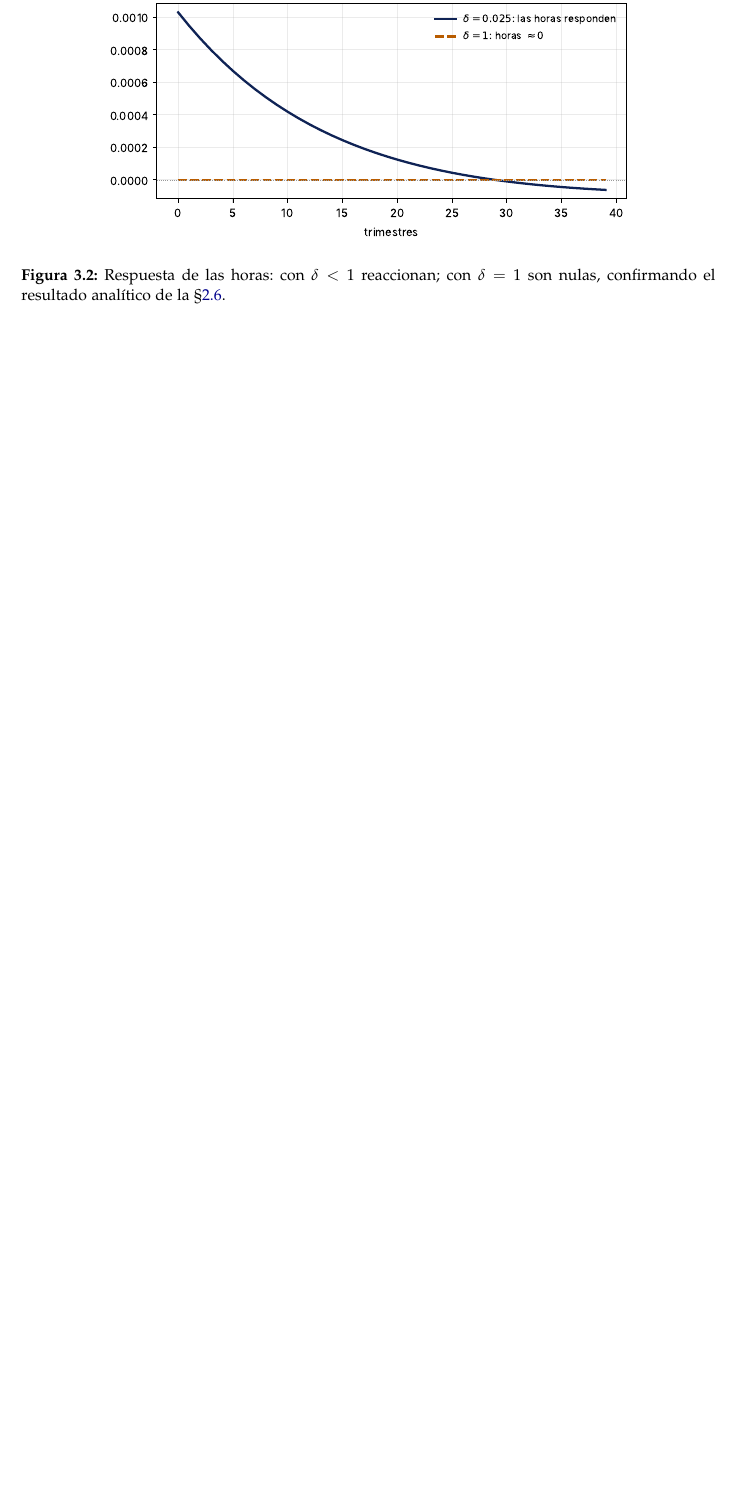
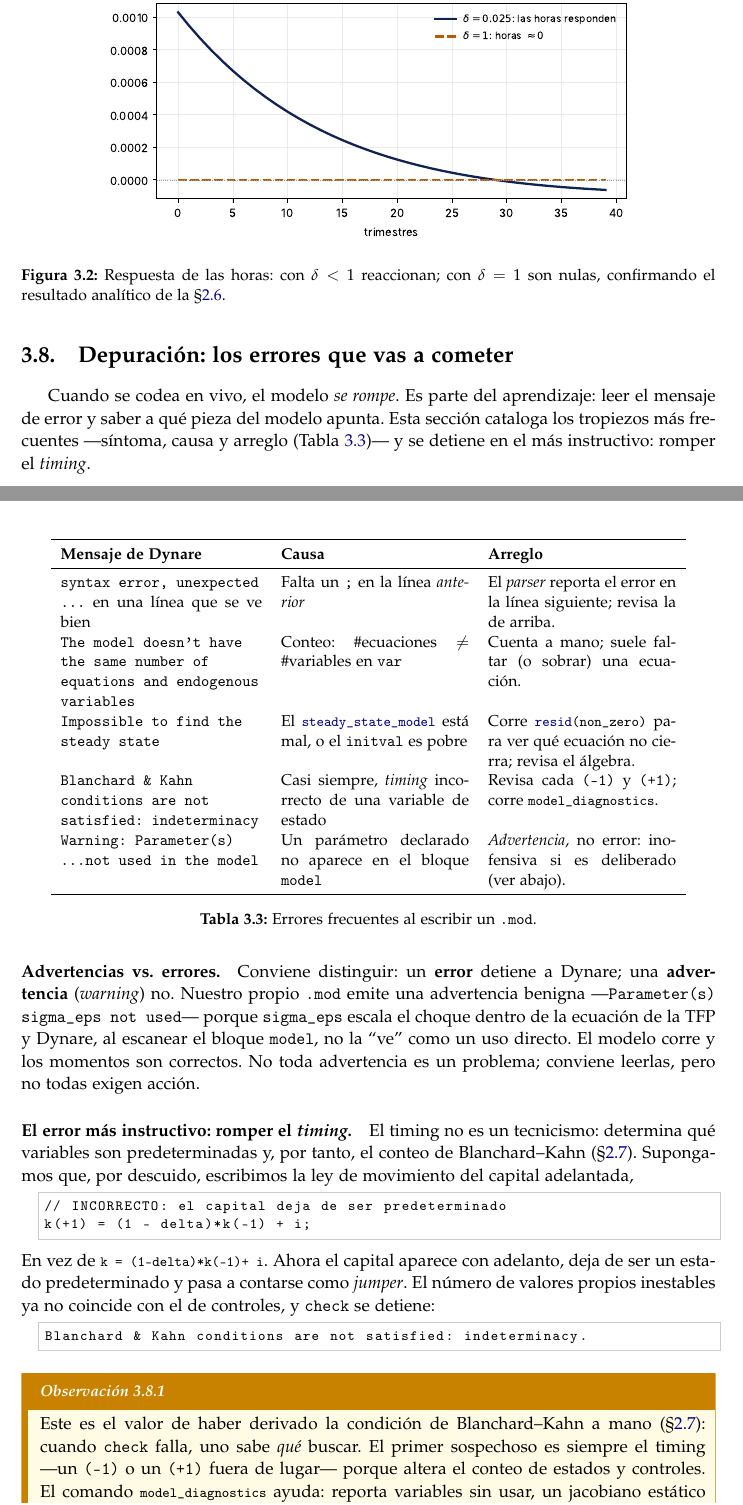
Before and after one commit to alejandroventuraventurameza-tech/skill_dynare, a LaTeX document (crash_course/handout/handout_dynare.tex): part of page 21 of 26 before the commit and two parts of pages 21 and 22 of 28 after it, the two joined at a grey line, cut so that both start at the same text, the shorter picture padded with empty space. Compiled offline with pdfLaTeX.

Commit message:
docs(handout): add debugging section to chapter 3 (improvement 2)
Nueva 3.8 'Depuracion: los errores que vas a cometer', pensada para el hands-on:
- tabla sintoma/causa/arreglo (punto y coma -> error en la linea siguiente,
  #ecuaciones != #variables, SS imposible -> resid(non_zero), BK indeterminacy,
  warning de parametro no usado).
- advertencias vs. errores (el warning benigno de sigma_eps).
- romper el timing a proposito: k(+1) en la ley de movimiento -> BK falla,
  atado a 2.7; model_diagnostics.
- el bug de graficos/OpenGL de MATLAB (figuras en blanco) con su arreglo
  (opengl('save','software'), graph_format=pdf).

Co-Authored-By: Claude Opus 4.8 <noreply@anthropic.com>

Claude-Session: https://claude.ai/code/session_0169ESsvonqPNukrijFq5sUy

```diff
--- a/crash_course/handout/handout_dynare.tex
+++ b/crash_course/handout/handout_dynare.tex
@@ -1282,3 +1282,75 @@ depreciación total quedan clavadas en cero, tal como probamos en
 nulas, confirmando el resultado analítico de la \S\ref{sec:policy}.}
 \label{fig:hours}
 \end{figure}
+
+\section{Depuración: los errores que vas a cometer}
+\label{sec:debug}
+
+Cuando se codea en vivo, el modelo \emph{se rompe}. Es parte del aprendizaje:
+leer el mensaje de error y saber a qué pieza del modelo apunta. Esta sección
+cataloga los tropiezos más frecuentes ---síntoma, causa y arreglo
+(Tabla~\ref{tab:errores})--- y se detiene en el más instructivo: romper el
+\emph{timing}.
+
+\begin{table}[H]
+\centering\small
+\begin{tabular}{p{4.5cm}p{4.2cm}p{4.2cm}}
+\toprule
+\textbf{Mensaje de Dynare} & \textbf{Causa} & \textbf{Arreglo} \\
+\midrule
+\texttt{syntax error, unexpected \ldots} en una línea que se ve bien &
+Falta un \code{;} en la línea \emph{anterior} &
+El \emph{parser} reporta el error en la línea siguiente; revisa la de arriba. \\[2pt]
+\texttt{The model doesn't have the same number of equations and endogenous variables} &
+Conteo: \#ecuaciones $\neq$ \#variables en \code{var} &
+Cuenta a mano; suele faltar (o sobrar) una ecuación. \\[2pt]
+\texttt{Impossible to find the steady state} &
+El \lstinline@steady_state_model@ está mal, o el \code{initval} es pobre &
+Corre \lstinline@resid(non_zero)@ para ver qué ecuación no cierra; revisa el álgebra. \\[2pt]
+\texttt{Blanchard \& Kahn conditions are not satisfied: indeterminacy} &
+Casi siempre, \emph{timing} incorrecto de una variable de estado &
+Revisa cada \code{(-1)} y \code{(+1)}; corre \lstinline@model_diagnostics@. \\[2pt]
+\texttt{Warning: Parameter(s) \ldots not used in the model} &
+Un parámetro declarado no aparece en el bloque \code{model} &
+\emph{Advertencia}, no error: inofensiva si es deliberado (ver abajo). \\
+\bottomrule
+\end{tabular}
+\caption{Errores frecuentes al escribir un \code{.mod}.}
+\label{tab:errores}
+\end{table}
+
+\paragraph{Advertencias vs.\ errores.} Conviene distinguir: un \textbf{error}
+detiene a Dynare; una \textbf{advertencia} (\emph{warning}) no. Nuestro propio
+\code{.mod} emite una advertencia benigna ---\texttt{Parameter(s) sigma\_eps not
+used}--- porque \code{sigma\_eps} escala el choque dentro de la ecuación de la
+TFP y Dynare, al escanear el bloque \code{model}, no la ``ve'' como un uso
+directo. El modelo corre y los momentos son correctos. No toda advertencia es un
+problema; conviene leerlas, pero no todas exigen acción.
+
+\paragraph{El error más instructivo: romper el \emph{timing}.} El timing no es un
+tecnicismo: determina qué variables son predeterminadas y, por tanto, el conteo
+de Blanchard--Kahn (\S\ref{sec:bk}). Supongamos que, por descuido, escribimos la
+ley de movimiento del capital adelantada,
+
+\begin{lstlisting}[numbers=none,basicstyle=\ttfamily\footnotesize]
+// INCORRECTO: el capital deja de ser predeterminado
+k(+1) = (1 - delta)*k(-1) + i;
+\end{lstlisting}
+
+\noindent En vez de \lstinline@k = (1-delta)*k(-1) + i@. Ahora el capital aparece
+con adelanto, deja de ser un estado predeterminado y pasa a contarse como
+\emph{jumper}. El número de valores propios inestables ya no coincide con el de
+controles, y \code{check} se detiene:
+
+\begin{lstlisting}[numbers=none,basicstyle=\ttfamily\footnotesize]
+Blanchard & Kahn conditions are not satisfied: indeterminacy.
+\end{lstlisting}
+
+\begin{remark}
+Este es el valor de haber derivado la condición de Blanchard--Kahn a mano
+(\S\ref{sec:bk}): cuando \code{check} falla, uno sabe \emph{qué} buscar. El
+primer sospechoso es siempre el timing ---un \code{(-1)} o un \code{(+1)} fuera
+de lugar--- porque altera el conteo de estados y controles. El comando
+\lstinline@model_diagnostics@ ayuda: reporta variables sin usar, un jacobiano
+estático singular y otras inconsistencias de especificación.
+\end{remark}
```
Also changed, not shown: crash_course/handout/handout_dynare.tex (9 more changed lines).
